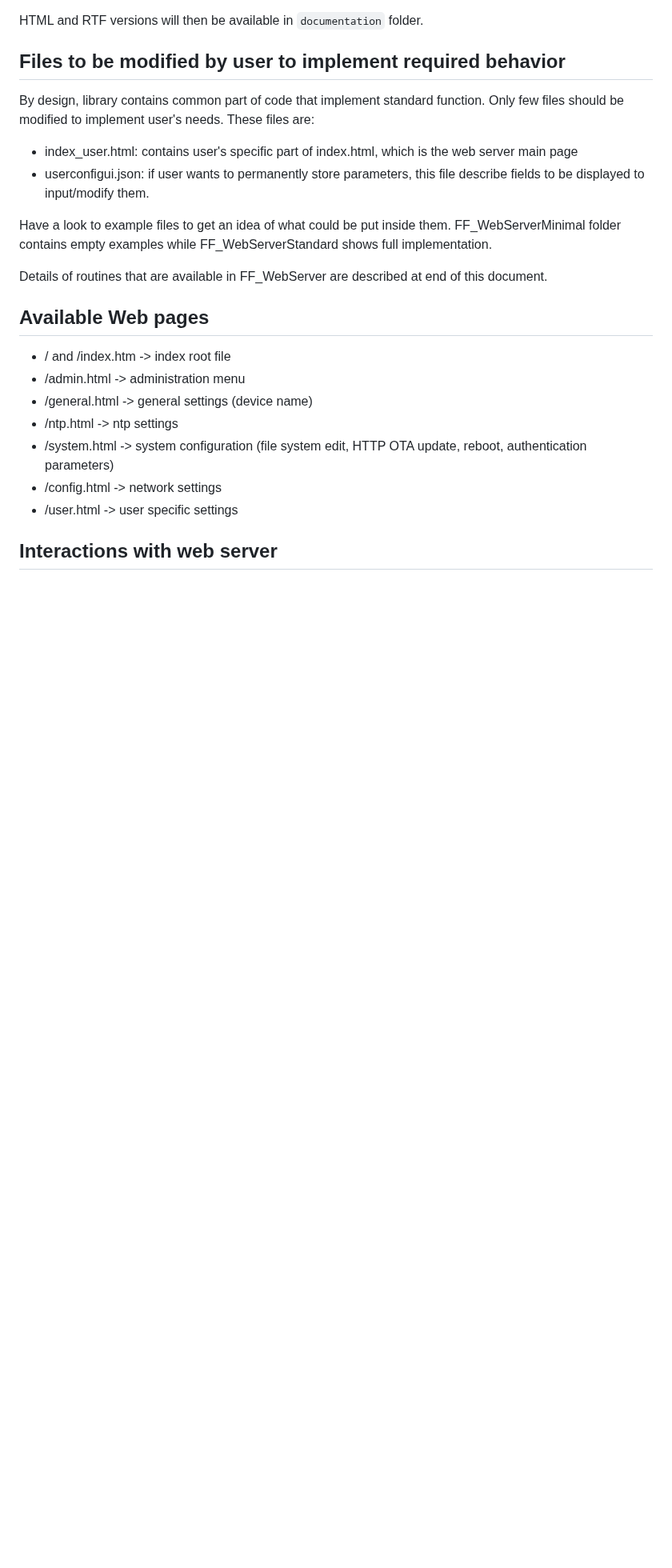
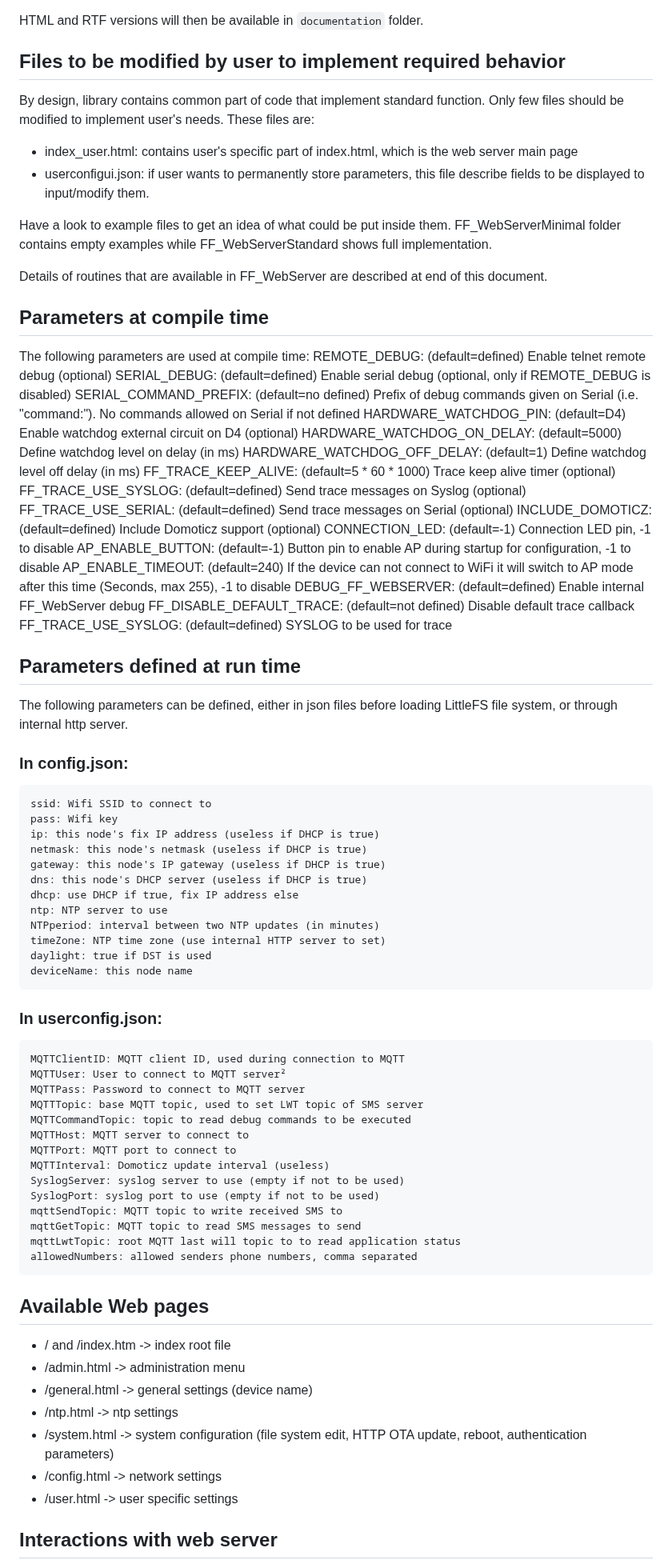
Before and after one commit to FlyingDomotic/FF_WebServer, a Markdown page: README.md, the part around the change. Shown at 80% size. Drawn GitHub-style; blank space fills up the shorter version.

```diff
--- a/README.md
+++ b/README.md
@@ -66,6 +66,60 @@ By design, library contains common part of code that implement standard function
 Have a look to example files to get an idea of what could be put inside them. FF_WebServerMinimal folder contains empty examples while FF_WebServerStandard shows full implementation.
 
 Details of routines that are available in FF_WebServer are described at end of this document.
+
+## Parameters at compile time
+
+The following parameters are used at compile time:
+	REMOTE_DEBUG: (default=defined) Enable telnet remote debug (optional)
+	SERIAL_DEBUG: (default=defined) Enable serial debug (optional, only if REMOTE_DEBUG is disabled)
+	SERIAL_COMMAND_PREFIX: (default=no defined) Prefix of debug commands given on Serial (i.e. "command:"). No commands allowed on Serial if not defined
+	HARDWARE_WATCHDOG_PIN: (default=D4) Enable watchdog external circuit on D4 (optional)
+	HARDWARE_WATCHDOG_ON_DELAY: (default=5000) Define watchdog level on delay (in ms)
+	HARDWARE_WATCHDOG_OFF_DELAY: (default=1) Define watchdog level off delay (in ms)
+	FF_TRACE_KEEP_ALIVE: (default=5 * 60 * 1000) Trace keep alive timer (optional)
+	FF_TRACE_USE_SYSLOG: (default=defined) Send trace messages on Syslog (optional)
+	FF_TRACE_USE_SERIAL: (default=defined) Send trace messages on Serial (optional)
+	INCLUDE_DOMOTICZ:(default=defined) Include Domoticz support (optional)
+	CONNECTION_LED: (default=-1) Connection LED pin, -1 to disable
+	AP_ENABLE_BUTTON: (default=-1) Button pin to enable AP during startup for configuration, -1 to disable
+	AP_ENABLE_TIMEOUT: (default=240) If the device can not connect to WiFi it will switch to AP mode after this time (Seconds, max 255),  -1 to disable
+	DEBUG_FF_WEBSERVER: (default=defined) Enable internal FF_WebServer debug
+	FF_DISABLE_DEFAULT_TRACE: (default=not defined) Disable default trace callback
+	FF_TRACE_USE_SYSLOG: (default=defined) SYSLOG to be used for trace
+
+## Parameters defined at run time
+
+The following parameters can be defined, either in json files before loading LittleFS file system, or through internal http server.
+
+### In config.json:
+	ssid: Wifi SSID to connect to
+	pass: Wifi key
+	ip: this node's fix IP address (useless if DHCP is true)
+	netmask: this node's netmask (useless if DHCP is true)
+	gateway: this node's IP gateway (useless if DHCP is true)
+	dns: this node's DHCP server (useless if DHCP is true)
+	dhcp: use DHCP if true, fix IP address else
+	ntp: NTP server to use
+	NTPperiod: interval between two NTP updates (in minutes)
+	timeZone: NTP time zone (use internal HTTP server to set)
+	daylight: true if DST is used
+	deviceName: this node name
+
+### In userconfig.json:
+	MQTTClientID: MQTT client ID, used during connection to MQTT
+	MQTTUser: User to connect to MQTT server²
+	MQTTPass: Password to connect to MQTT server
+	MQTTTopic: base MQTT topic, used to set LWT topic of SMS server
+	MQTTCommandTopic: topic to read debug commands to be executed
+	MQTTHost: MQTT server to connect to
+	MQTTPort: MQTT port to connect to
+	MQTTInterval: Domoticz update interval (useless)
+	SyslogServer: syslog server to use (empty if not to be used)
+	SyslogPort: syslog port to use (empty if not to be used)
+	mqttSendTopic: MQTT topic to write received SMS to
+	mqttGetTopic: MQTT topic to read SMS messages to send
+	mqttLwtTopic: root MQTT last will topic to to read application status
+	allowedNumbers: allowed senders phone numbers, comma separated
 
 ## Available Web pages
 
```
